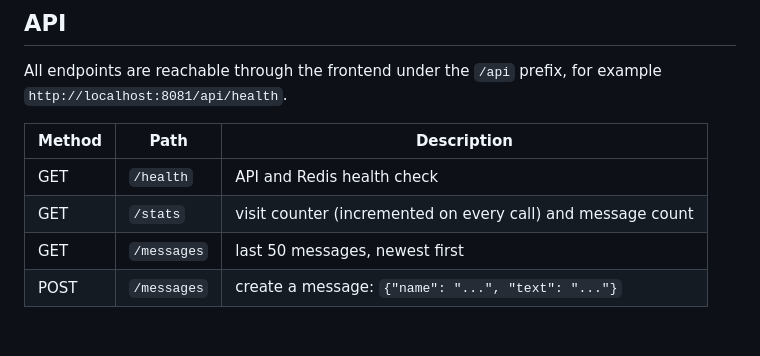
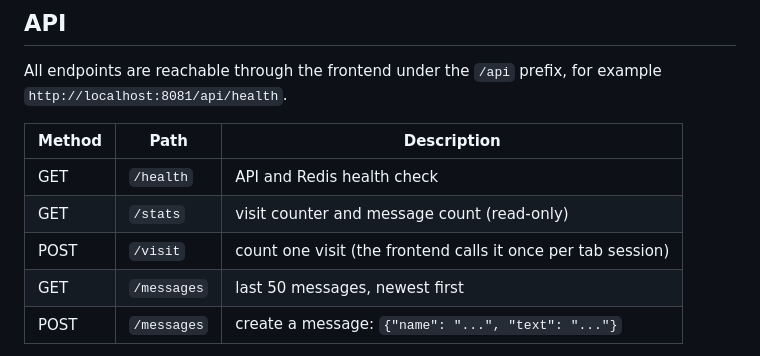
Before and after one commit to wertyjonio/develop-devOps, a Markdown page: guestbook-new/README.md, the part around the change. GitHub-like rendering; blank space fills up the shorter version.

```diff
--- a/guestbook-new/README.md
+++ b/guestbook-new/README.md
@@ -125,7 +125,8 @@ All endpoints are reachable through the frontend under the `/api` prefix, for ex
 | Method | Path        | Description                                                  |
 |--------|-------------|--------------------------------------------------------------|
 | GET    | `/health`   | API and Redis health check                                   |
-| GET    | `/stats`    | visit counter (incremented on every call) and message count  |
+| GET    | `/stats`    | visit counter and message count (read-only)                  |
+| POST   | `/visit`    | count one visit (the frontend calls it once per tab session) |
 | GET    | `/messages` | last 50 messages, newest first                               |
 | POST   | `/messages` | create a message: `{"name": "...", "text": "..."}`           |
 
```
